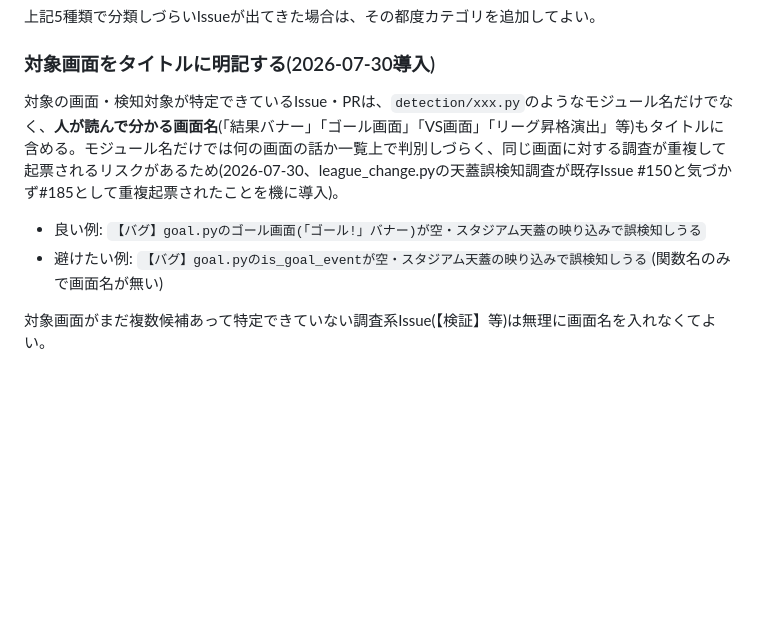
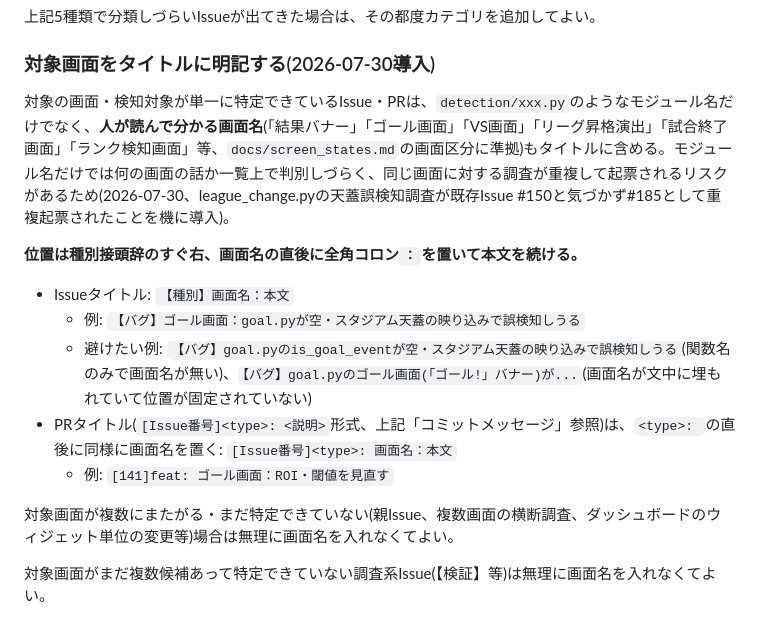
Before and after one commit to clear-bg/NSS-Result-Tracker, a Markdown page: docs/git_workflow.md, the part around the change. Rendered like a GitHub page; blank space fills up the shorter version.

Commit message:
docs: 画面名の記載位置を「種別接頭辞の直後+全角コロン」に固定する
- 前回の運用ルールは「画面名を含める」とだけ規定しており位置が曖昧だった
  ため、`【種別】画面名：本文`(Issue)/`[番号]type: 画面名：本文`(PR)の
  固定位置に統一する

```diff
--- a/docs/git_workflow.md
+++ b/docs/git_workflow.md
@@ -128,10 +128,17 @@ Issueが何を目的とするものか一覧でも一目で分かるよう、タ
 
 ### 対象画面をタイトルに明記する(2026-07-30導入)
 
-対象の画面・検知対象が特定できているIssue・PRは、`detection/xxx.py`のようなモジュール名だけでなく、**人が読んで分かる画面名**(「結果バナー」「ゴール画面」「VS画面」「リーグ昇格演出」等)もタイトルに含める。モジュール名だけでは何の画面の話か一覧上で判別しづらく、同じ画面に対する調査が重複して起票されるリスクがあるため(2026-07-30、league_change.pyの天蓋誤検知調査が既存Issue #150と気づかず#185として重複起票されたことを機に導入)。
+対象の画面・検知対象が単一に特定できているIssue・PRは、`detection/xxx.py`のようなモジュール名だけでなく、**人が読んで分かる画面名**(「結果バナー」「ゴール画面」「VS画面」「リーグ昇格演出」「試合終了画面」「ランク検知画面」等、`docs/screen_states.md`の画面区分に準拠)もタイトルに含める。モジュール名だけでは何の画面の話か一覧上で判別しづらく、同じ画面に対する調査が重複して起票されるリスクがあるため(2026-07-30、league_change.pyの天蓋誤検知調査が既存Issue #150と気づかず#185として重複起票されたことを機に導入)。
 
-- 良い例: `【バグ】goal.pyのゴール画面(「ゴール!」バナー)が空・スタジアム天蓋の映り込みで誤検知しうる`
-- 避けたい例: `【バグ】goal.pyのis_goal_eventが空・スタジアム天蓋の映り込みで誤検知しうる`(関数名のみで画面名が無い)
+**位置は種別接頭辞のすぐ右、画面名の直後に全角コロン`：`を置いて本文を続ける。**
+
+- Issueタイトル: `【種別】画面名：本文`
+  - 例: `【バグ】ゴール画面：goal.pyが空・スタジアム天蓋の映り込みで誤検知しうる`
+  - 避けたい例: `【バグ】goal.pyのis_goal_eventが空・スタジアム天蓋の映り込みで誤検知しうる`(関数名のみで画面名が無い)、`【バグ】goal.pyのゴール画面(「ゴール!」バナー)が...`(画面名が文中に埋もれていて位置が固定されていない)
+- PRタイトル(`[Issue番号]<type>: <説明>`形式、上記「コミットメッセージ」参照)は、`<type>: `の直後に同様に画面名を置く: `[Issue番号]<type>: 画面名：本文`
+  - 例: `[141]feat: ゴール画面：ROI・閾値を見直す`
+
+対象画面が複数にまたがる・まだ特定できていない(親Issue、複数画面の横断調査、ダッシュボードのウィジェット単位の変更等)場合は無理に画面名を入れなくてよい。
 
 対象画面がまだ複数候補あって特定できていない調査系Issue(【検証】等)は無理に画面名を入れなくてよい。
 
```
